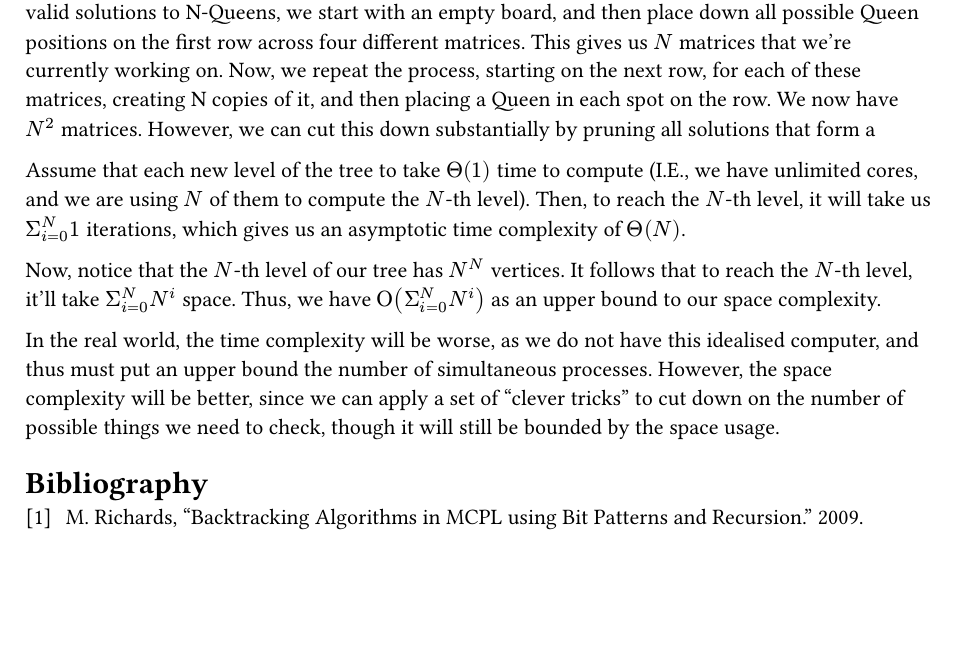
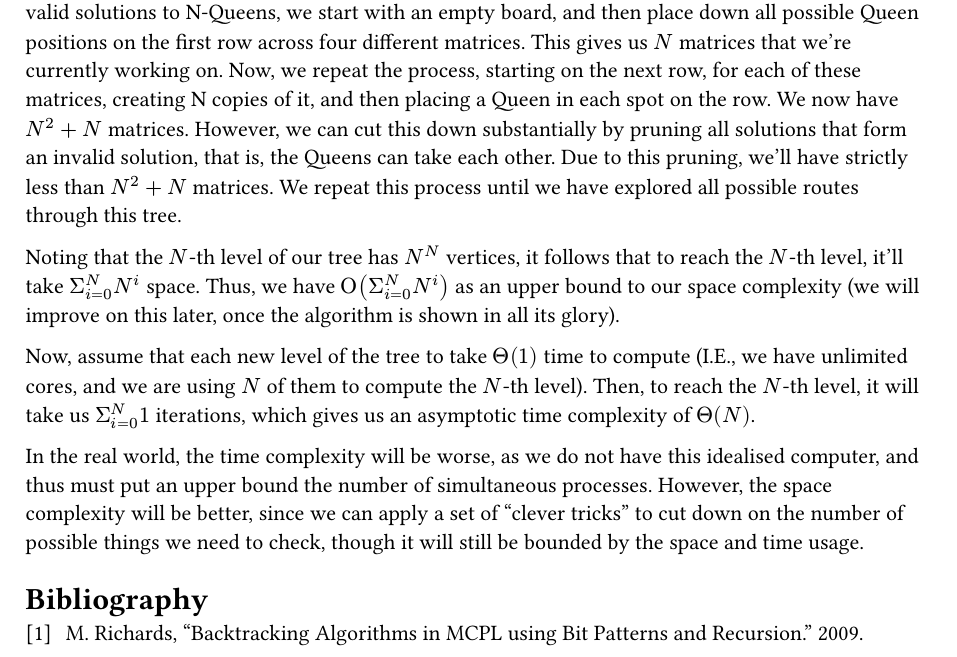
Before and after one commit to AowynB/NQueens, a Typst document (write-up/write-up.typ): part of page 2 of 2, cut so that both start at the same text, the shorter picture padded with empty space. The pictures show the PDF file write-up/write-up.pdf that the author committed with the source.

Commit message:
Finished writing about the basics of the algorithm.

```diff
--- a/write-up/write-up.typ
+++ b/write-up/write-up.typ
@@ -60,17 +60,20 @@ Please note that this is a rough outline of the algorithm; later, we'll describe
 When computing valid solutions to N-Queens, we start with an empty board, and then place down all possible Queen positions on the first row across four different matrices.
 This gives us $N$ matrices that we're currently working on.
 Now, we repeat the process, starting on the next row, for each of these matrices, creating N copies of it, and then placing a Queen in each spot on the row.
-We now have $N^2$ matrices.
-However, we can cut this down substantially by pruning all solutions that form a
+We now have $N^2 + N$ matrices.
+However, we can cut this down substantially by pruning all solutions that form an invalid solution, that is, the Queens can take each other.
+Due to this pruning, we'll have strictly less than $N^2 + N$ matrices.
+We repeat this process until we have explored all possible routes through this tree.
 
-Assume that each new level of the tree to take $Theta(1)$ time to compute (I.E., we have unlimited cores, and we are using $N$ of them to compute the $N$-th level).
+Noting that the $N$-th level of our tree has $N^N$ vertices, it follows that to reach the $N$-th level, it'll take $Sigma_(i=0)^N N^i$ space.
+Thus, we have $Omicron (Sigma_(i=0)^N N^i)$ as an upper bound to our space complexity (we will improve on this later, once the algorithm is shown in all its glory).
+
+Now, assume that each new level of the tree to take $Theta(1)$ time to compute (I.E., we have unlimited cores, and we are using $N$ of them to compute the $N$-th level).
 Then, to reach the $N$-th level, it will take us $Sigma_(i=0)^N 1$ iterations, which gives us an asymptotic time complexity of $Theta(N)$.
 
-Now, notice that the $N$-th level of our tree has $N^N$ vertices.
-It follows that to reach the $N$-th level, it'll take $Sigma_(i=0)^N N^i$ space.
-Thus, we have $Omicron (Sigma_(i=0)^N N^i)$ as an upper bound to our space complexity.
+In the real world, the time complexity will be worse, as we do not have this idealised computer, and thus must put an upper bound the number of simultaneous processes.
+However, the space complexity will be better, since we can apply a set of "clever tricks" to cut down on the number of possible things we need to check, though it will still be bounded by the space and time usage.
 
-In the real world, the time complexity will be worse, as we do not have this idealised computer, and thus must put an upper bound the number of simultaneous processes.
-However, the space complexity will be better, since we can apply a set of "clever tricks" to cut down on the number of possible things we need to check, though it will still be bounded by the space usage.
+
 
 #bibliography("sources.bib")
```
Also changed, not shown: write-up/write-up.pdf.
